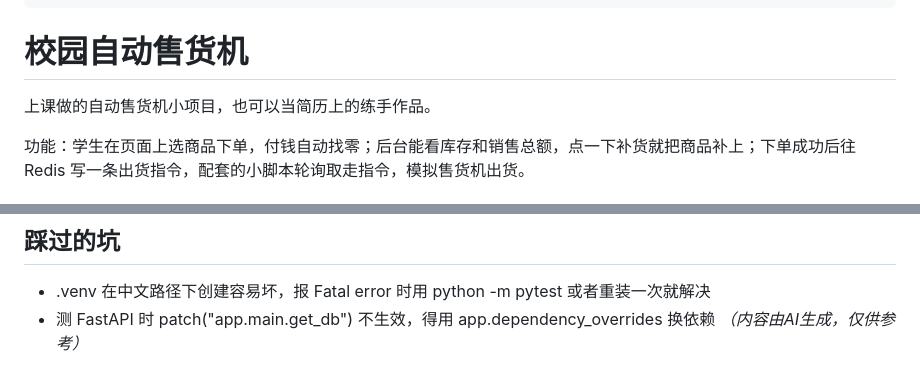
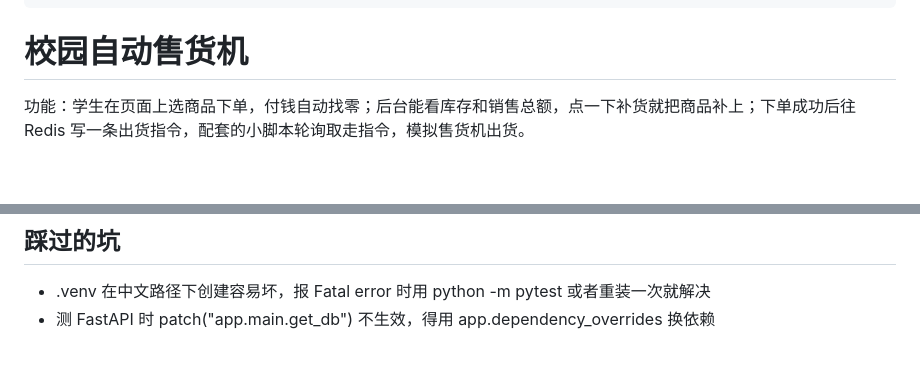
Before and after one commit to sakura0798/campus-vending, a Markdown page: README.md, 2 parts joined by grey strips. Rendered like a GitHub page; blank space fills up the shorter version.

```diff
--- a/README.md
+++ b/README.md
@@ -10,8 +10,6 @@ AIGC:
 ---
 
 # 校园自动售货机
-
-上课做的自动售货机小项目，也可以当简历上的练手作品。
 
 功能：学生在页面上选商品下单，付钱自动找零；后台能看库存和销售总额，点一下补货就把商品补上；下单成功后往 Redis 写一条出货指令，配套的小脚本轮询取走指令，模拟售货机出货。
 
@@ -88,4 +86,3 @@ campus_vending/
 
 - .venv 在中文路径下创建容易坏，报 Fatal error 时用 python -m pytest 或者重装一次就解决
 - 测 FastAPI 时 patch("app.main.get_db") 不生效，得用 app.dependency_overrides 换依赖
-*（内容由AI生成，仅供参考）*
```
